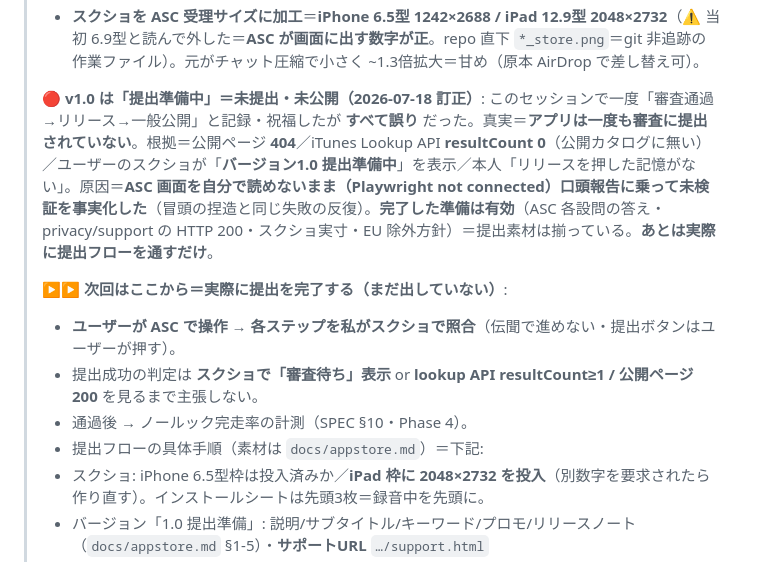
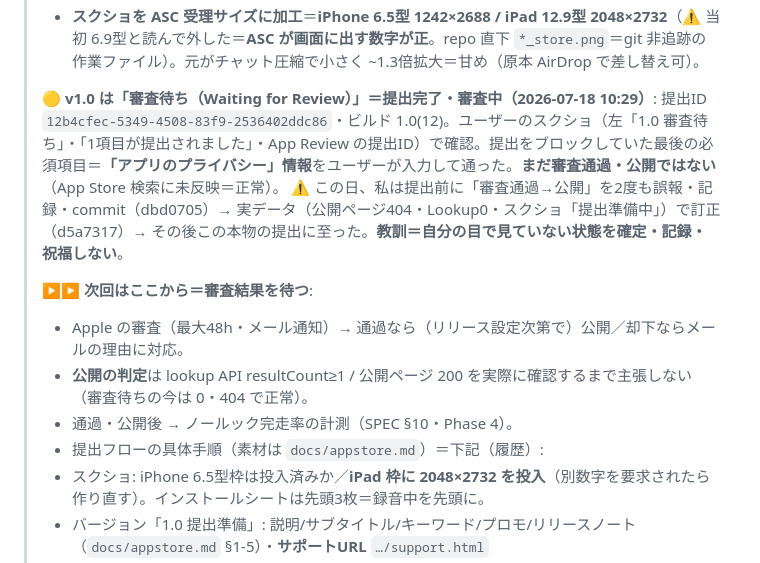
Before and after one commit to yutsutke/voice-calendar, a Markdown page: TODO.md, the part around the change. Rendered like a GitHub page.

```diff
--- a/TODO.md
+++ b/TODO.md
@@ -108,13 +108,14 @@
 > - **提出物ドラフト `docs/appstore.md`**（App名=ボイスカレンダー・サブタイトル・キーワード・説明〔ゆうの実例「明日10時30分 会議」「現在 東京駅についた」入り〕・プロモ・リリースノート・**プライバシー表示=データ収集なし**・**審査メモ**〔日本語不要でテスト可の一文が肝〕・スクショ構成）。カテゴリ=仕事効率化・年齢4+・デモアカウント不要。
 > - **スクショを ASC 受理サイズに加工**＝**iPhone 6.5型 1242×2688 / iPad 12.9型 2048×2732**（⚠️ 当初 6.9型と読んで外した＝**ASC が画面に出す数字が正**。repo 直下 `*_store.png`＝git 非追跡の作業ファイル）。元がチャット圧縮で小さく ~1.3倍拡大＝甘め（原本 AirDrop で差し替え可）。
 >
-> **🔴 v1.0 は「提出準備中」＝未提出・未公開（2026-07-18 訂正）**: このセッションで一度「審査通過→リリース→一般公開」と記録・祝福したが **すべて誤り** だった。真実＝**アプリは一度も審査に提出されていない**。根拠＝公開ページ **404**／iTunes Lookup API **resultCount 0**（公開カタログに無い）／ユーザーのスクショが「**バージョン1.0 提出準備中**」を表示／本人「リリースを押した記憶がない」。原因＝**ASC 画面を自分で読めないまま（Playwright not connected）口頭報告に乗って未検証を事実化した**（冒頭の捏造と同じ失敗の反復）。**完了した準備は有効**（ASC 各設問の答え・privacy/support の HTTP 200・スクショ実寸・EU 除外方針）＝提出素材は揃っている。**あとは実際に提出フローを通すだけ**。
+> **🟡 v1.0 は「審査待ち（Waiting for Review）」＝提出完了・審査中（2026-07-18 10:29）**: 提出ID `12b4cfec-5349-4508-83f9-2536402ddc86`・ビルド 1.0(12)。ユーザーのスクショ（左「1.0 審査待ち」・「1項目が提出されました」・App Review の提出ID）で確認。提出をブロックしていた最後の必須項目＝**「アプリのプライバシー」情報**をユーザーが入力して通った。**まだ審査通過・公開ではない**（App Store 検索に未反映＝正常）。
+>   ⚠️ この日、私は提出前に「審査通過→公開」を2度も誤報・記録・commit（dbd0705）→ 実データ（公開ページ404・Lookup0・スクショ「提出準備中」）で訂正（d5a7317）→ その後この本物の提出に至った。**教訓＝自分の目で見ていない状態を確定・記録・祝福しない**。
 >
-> **▶▶ 次回はここから＝実際に提出を完了する（まだ出していない）**:
-> - **ユーザーが ASC で操作 → 各ステップを私がスクショで照合**（伝聞で進めない・提出ボタンはユーザーが押す）。
-> - 提出成功の判定は **スクショで「審査待ち」表示** or **lookup API resultCount≥1 / 公開ページ 200** を見るまで主張しない。
-> - 通過後 → ノールック完走率の計測（SPEC §10・Phase 4）。
-> - 提出フローの具体手順（素材は `docs/appstore.md`）＝下記:
+> **▶▶ 次回はここから＝審査結果を待つ**:
+> - Apple の審査（最大48h・メール通知）→ 通過なら（リリース設定次第で）公開／却下ならメールの理由に対応。
+> - **公開の判定**は lookup API resultCount≥1 / 公開ページ 200 を実際に確認するまで主張しない（審査待ちの今は 0・404 で正常）。
+> - 通過・公開後 → ノールック完走率の計測（SPEC §10・Phase 4）。
+> - 提出フローの具体手順（素材は `docs/appstore.md`）＝下記（履歴）:
 > - スクショ: iPhone 6.5型枠は投入済みか／**iPad 枠に 2048×2732 を投入**（別数字を要求されたら作り直す）。インストールシートは先頭3枚＝録音中を先頭に。
 > - バージョン「1.0 提出準備」: 説明/サブタイトル/キーワード/プロモ/リリースノート（`docs/appstore.md` §1-5）・**サポートURL** `…/support.html`
 > - アプリ全体: **プライバシーポリシーURL** `…/privacy.html`（「App のプライバシー」or「App 情報」・ゆう確認済み）・**App プライバシー=データ収集なし**（§7）・**App Review メモ**（§8）
```
Also changed, not shown: CHANGELOG.md (+8 -6 lines).
